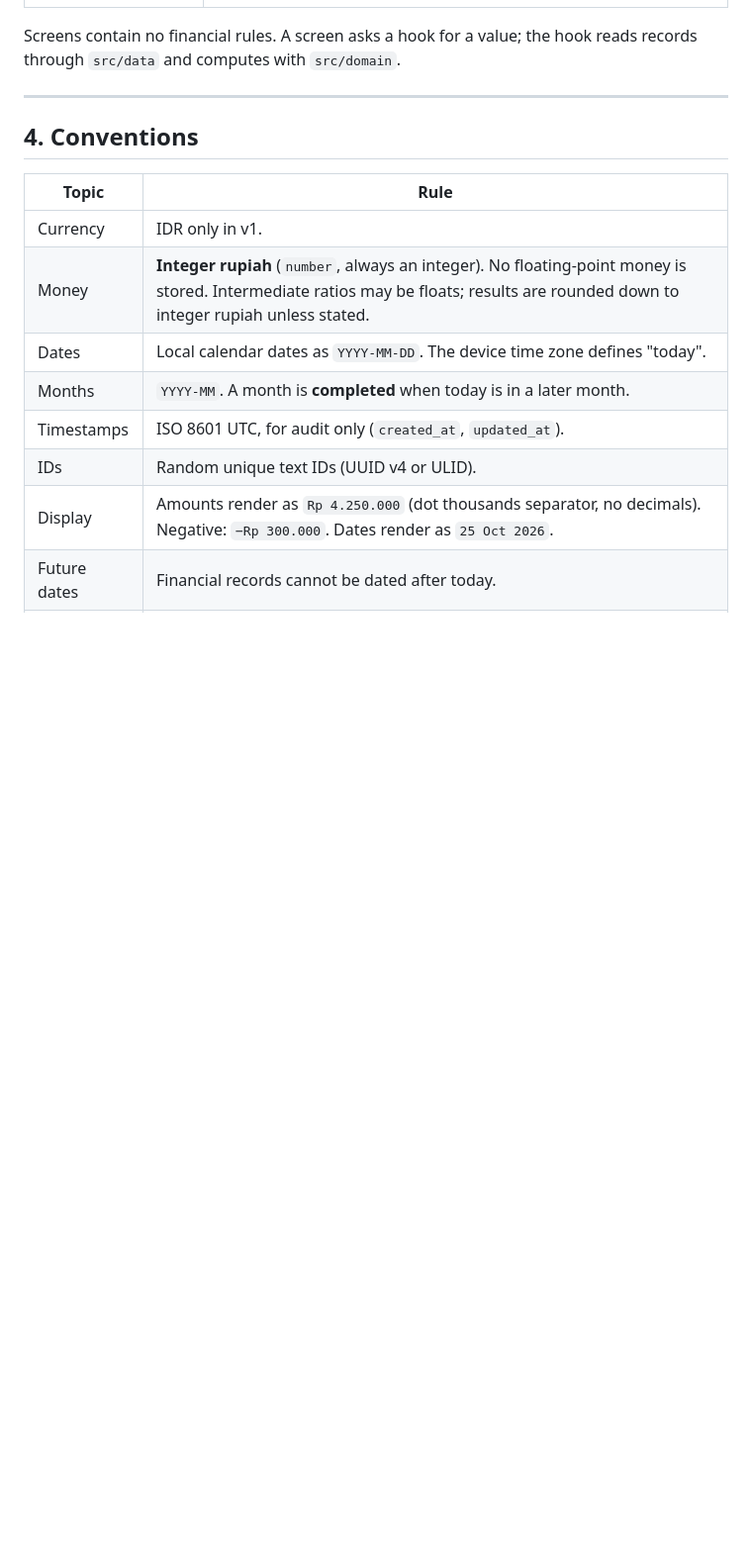
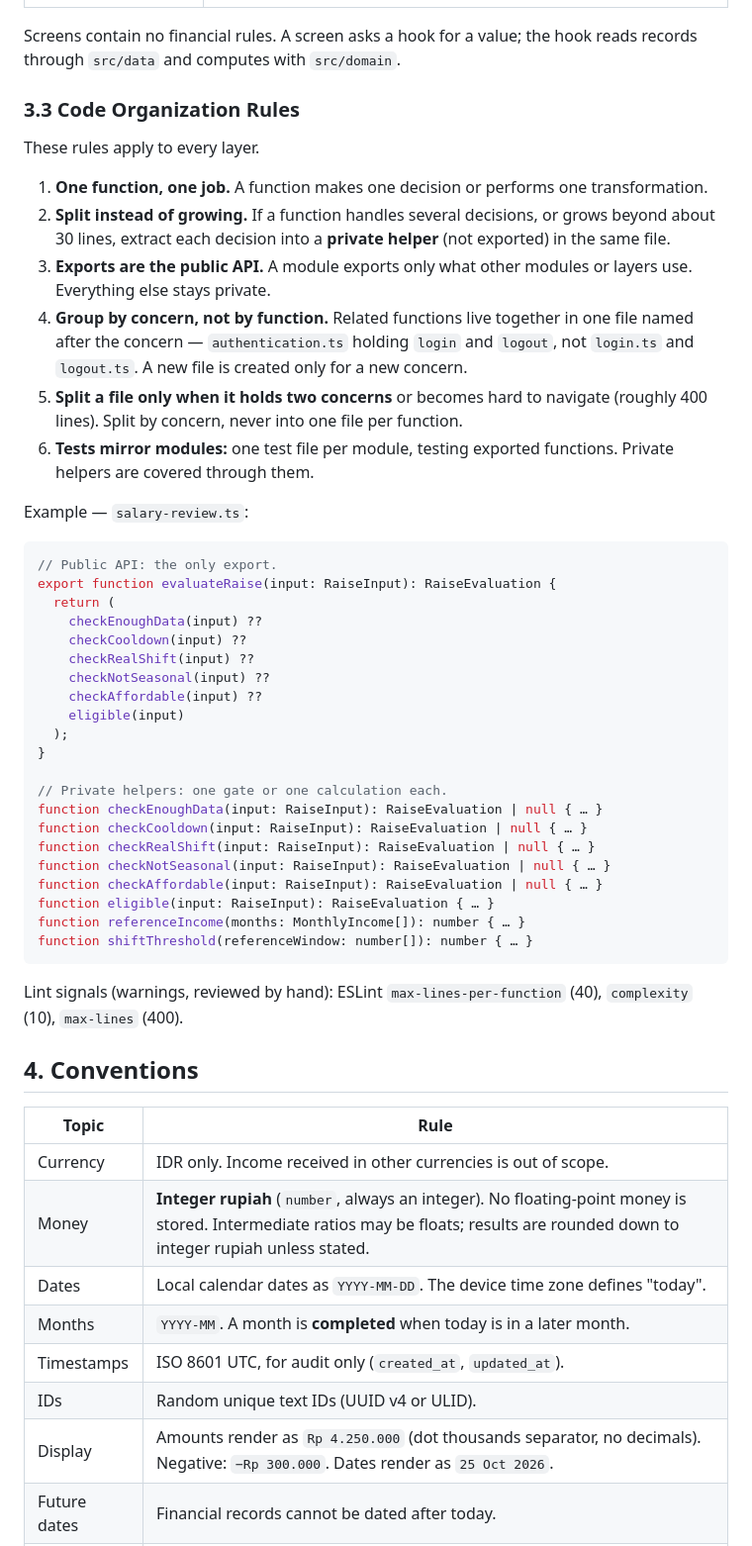
Before and after one commit to haikalirhamna/vanea-finance, a Markdown page: docs/SYSTEM-OVERVIEW.md, the part around one of its changes. Shown at 99% size. GitHub-like rendering; blank space fills up the shorter version.

````diff
--- a/docs/SYSTEM-OVERVIEW.md
+++ b/docs/SYSTEM-OVERVIEW.md
@@ -79,13 +106,50 @@ Dependency rules:
 
 Screens contain no financial rules. A screen asks a hook for a value; the hook reads records through `src/data` and computes with `src/domain`.
 
----
+### 3.3 Code Organization Rules
+
+These rules apply to every layer.
+
+1. **One function, one job.** A function makes one decision or performs one transformation.
+2. **Split instead of growing.** If a function handles several decisions, or grows beyond about 30 lines, extract each decision into a **private helper** (not exported) in the same file.
+3. **Exports are the public API.** A module exports only what other modules or layers use. Everything else stays private.
+4. **Group by concern, not by function.** Related functions live together in one file named after the concern — `authentication.ts` holding `login` and `logout`, not `login.ts` and `logout.ts`. A new file is created only for a new concern.
+5. **Split a file only when it holds two concerns** or becomes hard to navigate (roughly 400 lines). Split by concern, never into one file per function.
+6. **Tests mirror modules:** one test file per module, testing exported functions. Private helpers are covered through them.
+
+Example — `salary-review.ts`:
+
+```ts
+// Public API: the only export.
+export function evaluateRaise(input: RaiseInput): RaiseEvaluation {
+  return (
+    checkEnoughData(input) ??
+    checkCooldown(input) ??
+    checkRealShift(input) ??
+    checkNotSeasonal(input) ??
+    checkAffordable(input) ??
+    eligible(input)
+  );
+}
+
+// Private helpers: one gate or one calculation each.
+function checkEnoughData(input: RaiseInput): RaiseEvaluation | null { … }
+function checkCooldown(input: RaiseInput): RaiseEvaluation | null { … }
+function checkRealShift(input: RaiseInput): RaiseEvaluation | null { … }
+function checkNotSeasonal(input: RaiseInput): RaiseEvaluation | null { … }
+function checkAffordable(input: RaiseInput): RaiseEvaluation | null { … }
+function eligible(input: RaiseInput): RaiseEvaluation { … }
+function referenceIncome(months: MonthlyIncome[]): number { … }
+function shiftThreshold(referenceWindow: number[]): number { … }
+```
+
+Lint signals (warnings, reviewed by hand): ESLint `max-lines-per-function` (40), `complexity` (10), `max-lines` (400).
 
 ## 4. Conventions
 
 | Topic | Rule |
 |---|---|
-| Currency | IDR only in v1. |
+| Currency | IDR only. Income received in other currencies is out of scope. |
 | Money | **Integer rupiah** (`number`, always an integer). No floating-point money is stored. Intermediate ratios may be floats; results are rounded down to integer rupiah unless stated. |
 | Dates | Local calendar dates as `YYYY-MM-DD`. The device time zone defines "today". |
 | Months | `YYYY-MM`. A month is **completed** when today is in a later month. |
````
Also changed, not shown: other parts of docs/SYSTEM-OVERVIEW.md (+43 -16 lines), docs/PRD.md (+11 -7 lines).
